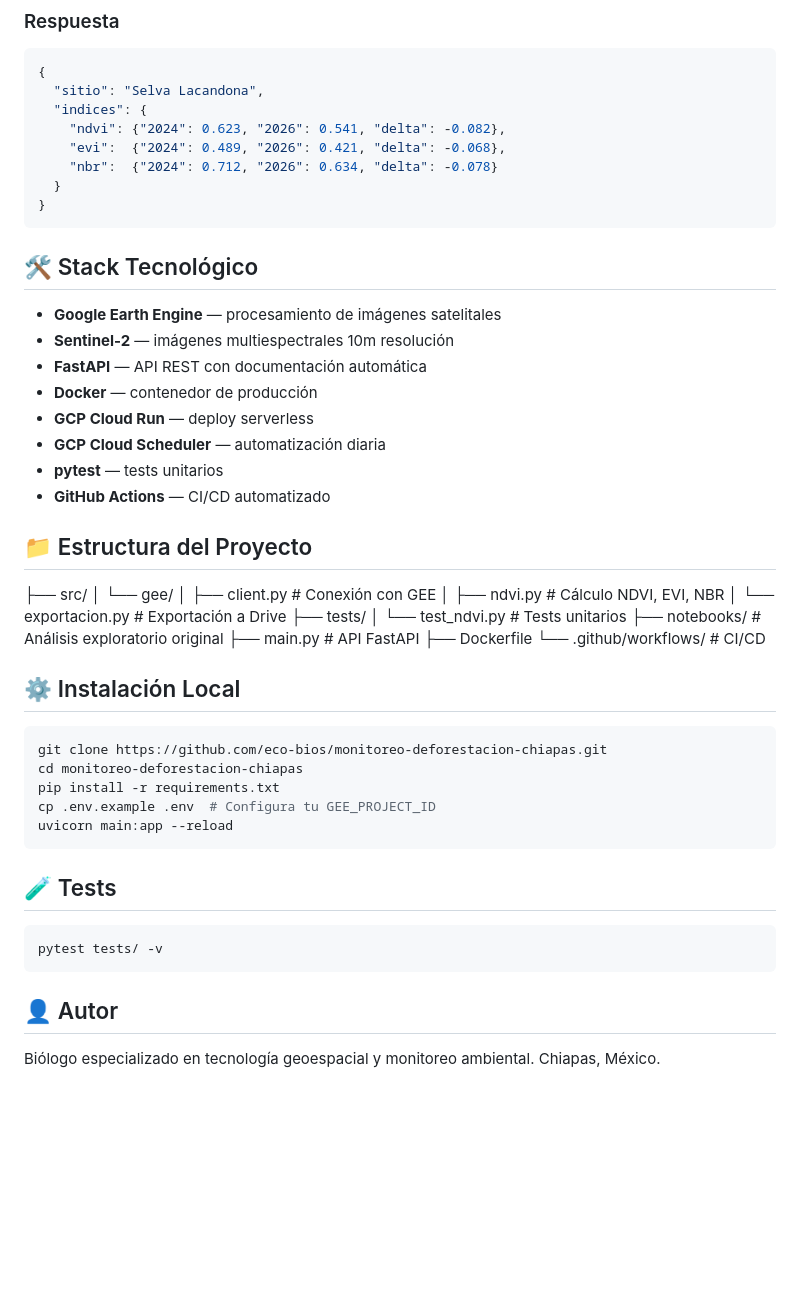
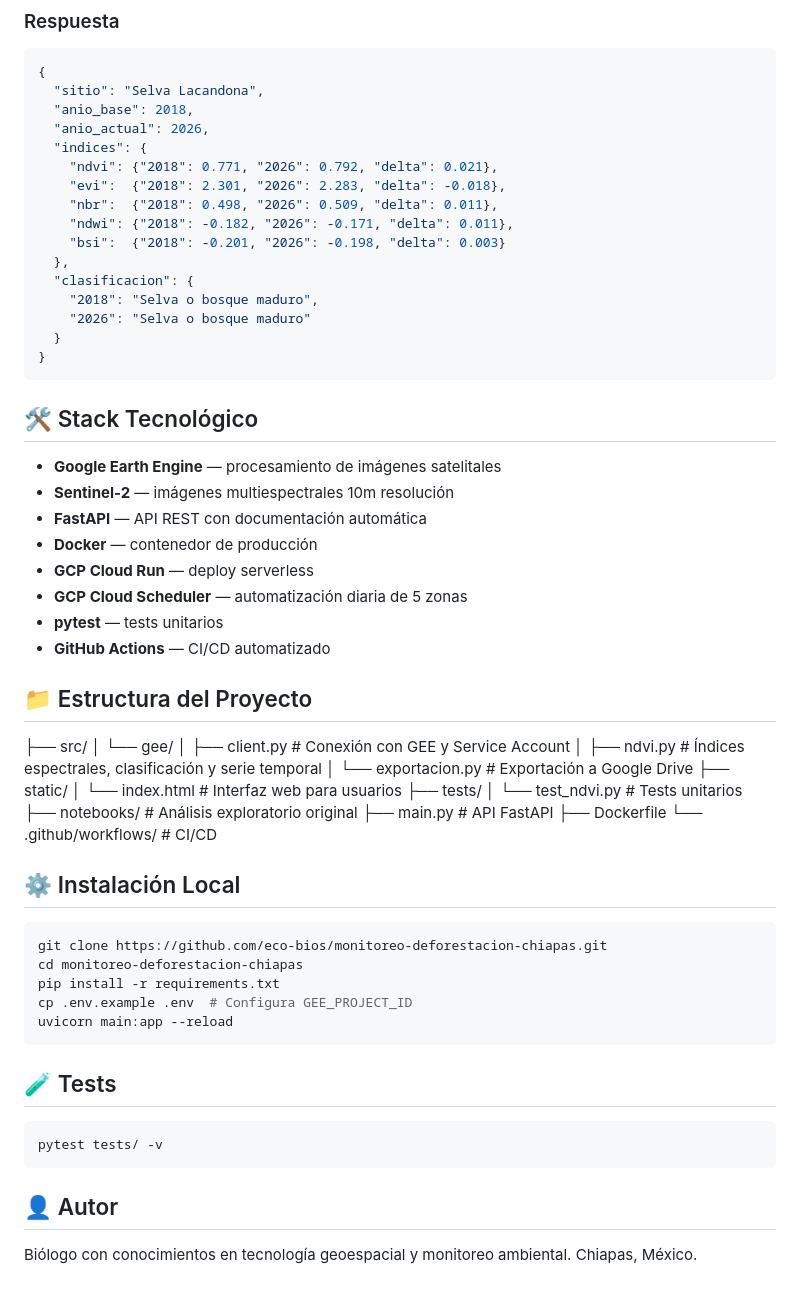
Before and after one commit to eco-bios/monitoreo-deforestacion-chiapas, a Markdown page: README.md, the part around one of its changes. Drawn GitHub-style; blank space fills up the shorter version.

````diff
--- a/README.md
+++ b/README.md
@@ -55,10 +74,18 @@ curl -X POST https://monitoreo-chiapas-306961522035.us-central1.run.app/analizar
 ```json
 {
   "sitio": "Selva Lacandona",
+  "anio_base": 2018,
+  "anio_actual": 2026,
   "indices": {
-    "ndvi": {"2024": 0.623, "2026": 0.541, "delta": -0.082},
-    "evi":  {"2024": 0.489, "2026": 0.421, "delta": -0.068},
-    "nbr":  {"2024": 0.712, "2026": 0.634, "delta": -0.078}
+    "ndvi": {"2018": 0.771, "2026": 0.792, "delta": 0.021},
+    "evi":  {"2018": 2.301, "2026": 2.283, "delta": -0.018},
+    "nbr":  {"2018": 0.498, "2026": 0.509, "delta": 0.011},
+    "ndwi": {"2018": -0.182, "2026": -0.171, "delta": 0.011},
+    "bsi":  {"2018": -0.201, "2026": -0.198, "delta": 0.003}
+  },
+  "clasificacion": {
+    "2018": "Selva o bosque maduro",
+    "2026": "Selva o bosque maduro"
   }
 }
 ```
@@ -70,29 +97,31 @@ curl -X POST https://monitoreo-chiapas-306961522035.us-central1.run.app/analizar
 - **FastAPI** — API REST con documentación automática
 - **Docker** — contenedor de producción
 - **GCP Cloud Run** — deploy serverless
-- **GCP Cloud Scheduler** — automatización diaria
+- **GCP Cloud Scheduler** — automatización diaria de 5 zonas
 - **pytest** — tests unitarios
 - **GitHub Actions** — CI/CD automatizado
 
 ## 📁 Estructura del Proyecto
 ├── src/
 │   └── gee/
-│       ├── client.py      # Conexión con GEE
-│       ├── ndvi.py        # Cálculo NDVI, EVI, NBR
-│       └── exportacion.py # Exportación a Drive
+│       ├── client.py       # Conexión con GEE y Service Account
+│       ├── ndvi.py         # Índices espectrales, clasificación y serie temporal
+│       └── exportacion.py  # Exportación a Google Drive
+├── static/
+│   └── index.html          # Interfaz web para usuarios
 ├── tests/
-│   └── test_ndvi.py       # Tests unitarios
-├── notebooks/             # Análisis exploratorio original
-├── main.py                # API FastAPI
+│   └── test_ndvi.py        # Tests unitarios
+├── notebooks/              # Análisis exploratorio original
+├── main.py                 # API FastAPI
 ├── Dockerfile
-└── .github/workflows/     # CI/CD
+└── .github/workflows/      # CI/CD
 ## ⚙️ Instalación Local
 
 ```bash
 git clone https://github.com/eco-bios/monitoreo-deforestacion-chiapas.git
 cd monitoreo-deforestacion-chiapas
 pip install -r requirements.txt
-cp .env.example .env  # Configura tu GEE_PROJECT_ID
+cp .env.example .env  # Configura GEE_PROJECT_ID
 uvicorn main:app --reload
 ```
 
@@ -104,5 +133,5 @@ pytest tests/ -v
 
 ## 👤 Autor
 
-Biólogo especializado en tecnología geoespacial y monitoreo ambiental.
+Biólogo con conocimientos en tecnología geoespacial y monitoreo ambiental.
 Chiapas, México.
````
Also changed, not shown: other parts of README.md (+37 -18 lines).
